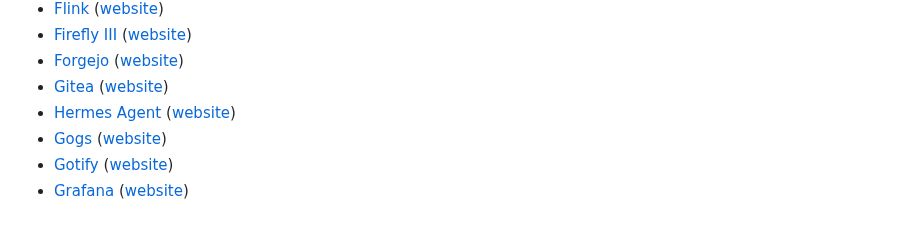
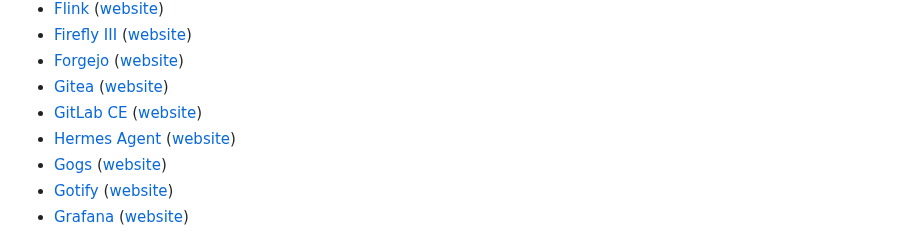
Before and after one commit to GLinBoy/docker-composes, a Markdown page: README.md, the part around the change. GitHub-like rendering.

Commit message:
📦 NEW: Add GitLab CE service to the list of Docker Compose services in README
closed #1558

```diff
--- a/README.md
+++ b/README.md
@@ -29,6 +29,7 @@ On this repository, I will share my docker composes. Feel free to use, edit, and
 - [Firefly III](firefly-iii/) ([website](https://www.firefly-iii.org/))
 - [Forgejo](forgejo/) ([website](https://forgejo.org/))
 - [Gitea](gitea/) ([website](https://about.gitea.com/))
+- [GitLab CE](gitlab/) ([website](https://about.gitlab.com/))
 - [Hermes Agent](hermes-agent/) ([website](https://hermes-agent.nousresearch.com/))
 - [Gogs](gogs/) ([website](https://gogs.io/))
 - [Gotify](gotify/) ([website](https://gotify.net/))
```
